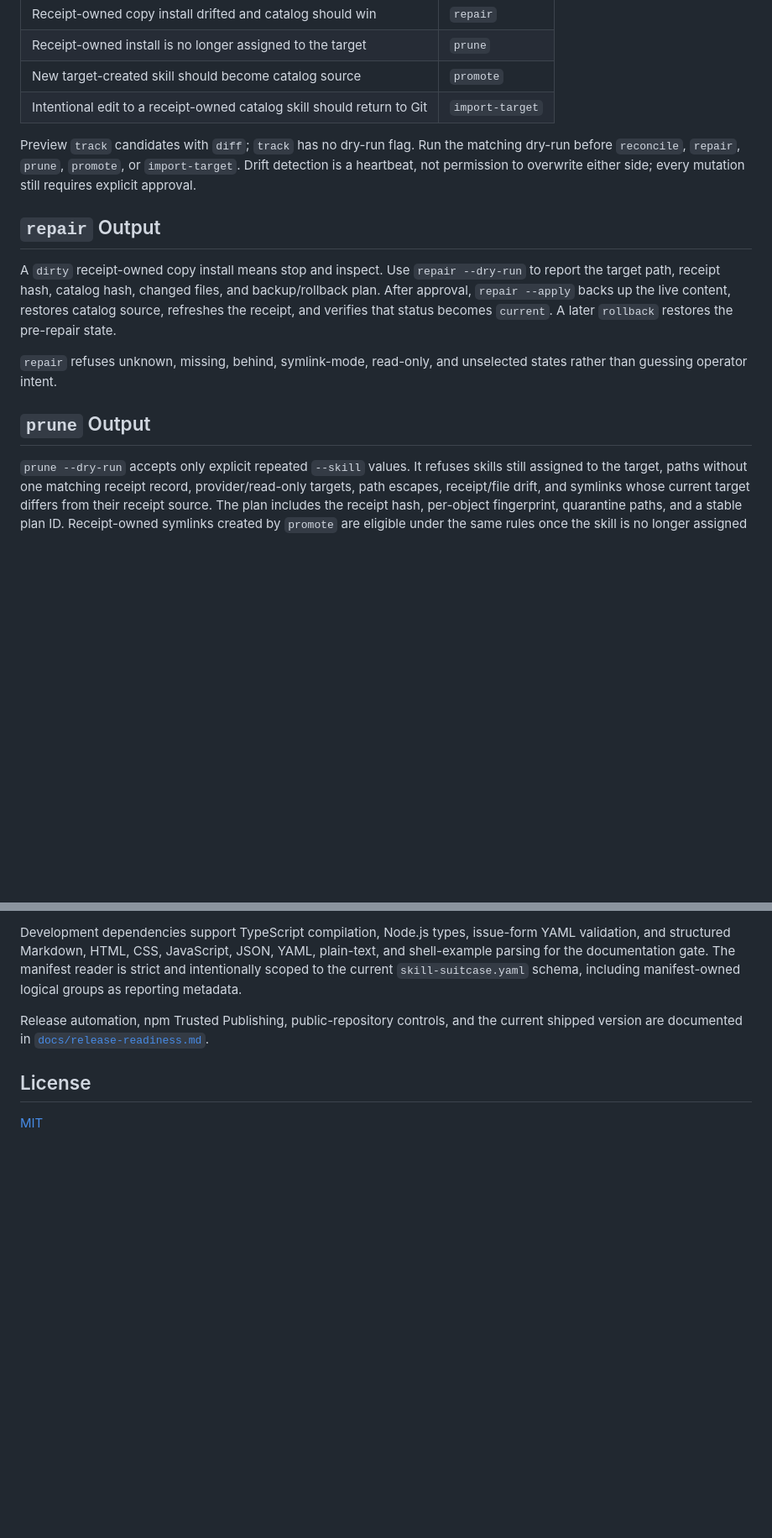
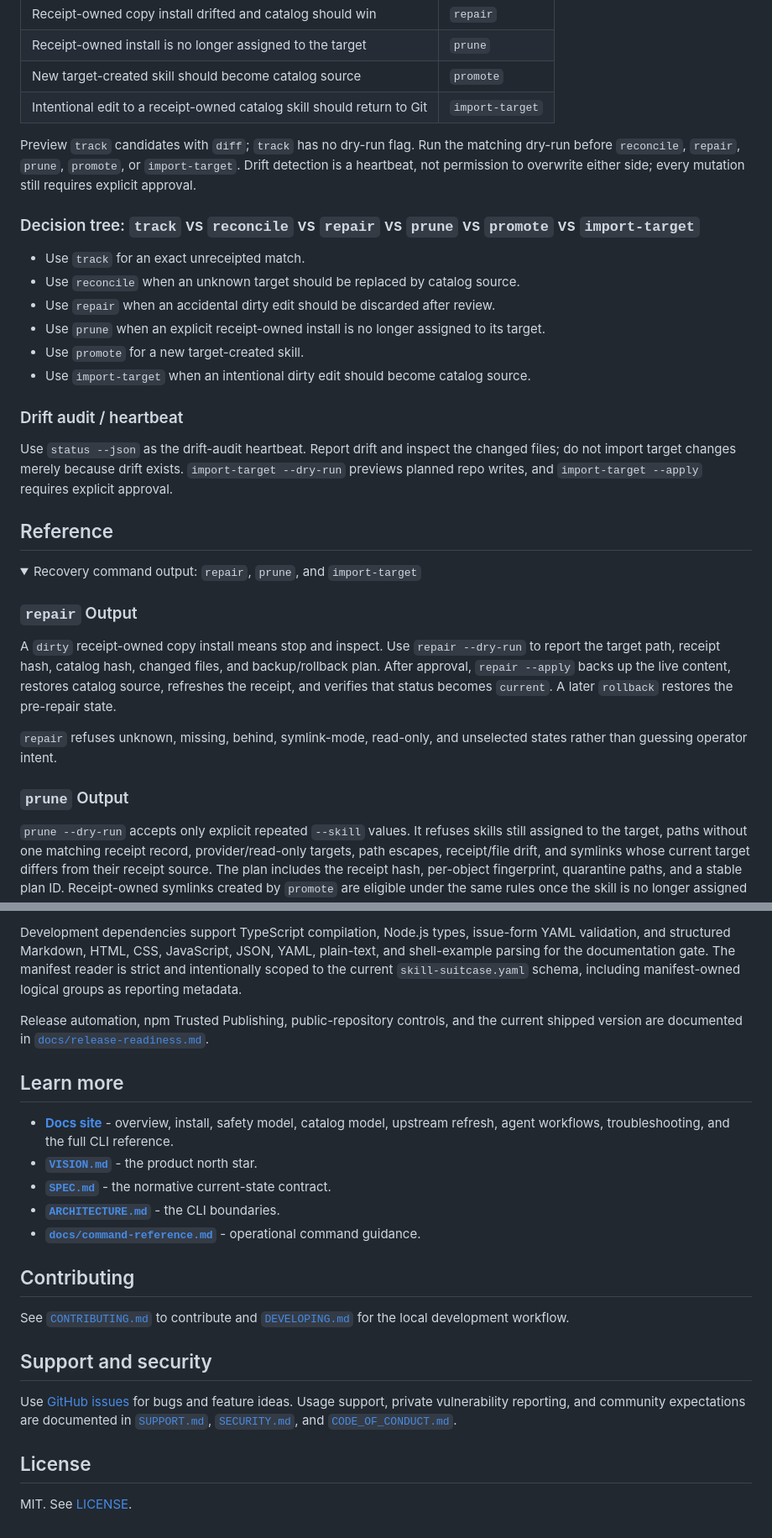
Before and after one commit to calvinnwq/skill-suitcase, a Markdown page: README.md, 2 parts joined by grey strips. Shown at 84% size. Rendered like a GitHub page; folded sections open; blank space fills up the shorter version.

```diff
--- a/README.md
+++ b/README.md
@@ -174,12 +180,33 @@ Use the target state and ownership model to choose the command:
 | New target-created skill should become catalog source | `promote` |
 | Intentional edit to a receipt-owned catalog skill should return to Git | `import-target` |
 
-Preview `track` candidates with `diff`; `track` has no dry-run flag. Run the
-matching dry-run before `reconcile`, `repair`, `prune`, `promote`, or `import-target`.
-Drift detection is a heartbeat, not permission to overwrite either side; every
-mutation still requires explicit approval.
+Preview `track` candidates with `diff`; `track` has no dry-run flag.
+Run the matching dry-run before `reconcile`, `repair`, `prune`, `promote`, or `import-target`.
+Drift detection is a heartbeat, not permission to overwrite either side; every mutation still requires explicit approval.
 
-## `repair` Output
+### Decision tree: `track` vs `reconcile` vs `repair` vs `prune` vs `promote` vs `import-target`
+
+- Use `track` for an exact unreceipted match.
+- Use `reconcile` when an unknown target should be replaced by catalog source.
+- Use `repair` when an accidental dirty edit should be discarded after review.
+- Use `prune` when an explicit receipt-owned install is no longer assigned to its target.
+- Use `promote` for a new target-created skill.
+- Use `import-target` when an intentional dirty edit should become catalog
+  source.
+
+### Drift audit / heartbeat
+
+Use `status --json` as the drift-audit heartbeat.
+Report drift and inspect the changed files; do not import target changes merely because drift exists.
+`import-target --dry-run` previews planned repo writes, and
+`import-target --apply` requires explicit approval.
+
+## Reference
+
+<details>
+<summary>Recovery command output: <code>repair</code>, <code>prune</code>, and <code>import-target</code></summary>
+
+### `repair` Output
 
 A `dirty` receipt-owned copy install means stop and inspect. Use
 `repair --dry-run` to report the target path, receipt hash, catalog hash,
@@ -190,7 +217,7 @@ that status becomes `current`. A later `rollback` restores the pre-repair state.
 `repair` refuses unknown, missing, behind, symlink-mode, read-only, and
 unselected states rather than guessing operator intent.
 
-## `prune` Output
+### `prune` Output
 
 `prune --dry-run` accepts only explicit repeated `--skill` values. It refuses
 skills still assigned to the target, paths without one matching receipt record,
@@ -393,6 +418,28 @@ Release automation, npm Trusted Publishing, public-repository controls, and the
 current shipped version are documented in
 [`docs/release-readiness.md`](docs/release-readiness.md).
 
+</details>
+
+## Learn more
+
+- **[Docs site](https://calvinnwq.github.io/skill-suitcase/)** - overview, install, safety model, catalog model, upstream refresh, agent workflows, troubleshooting, and the full CLI reference.
+- **[`VISION.md`](VISION.md)** - the product north star.
+- **[`SPEC.md`](SPEC.md)** - the normative current-state contract.
+- **[`ARCHITECTURE.md`](ARCHITECTURE.md)** - the CLI boundaries.
+- **[`docs/command-reference.md`](docs/command-reference.md)** - operational command guidance.
+
+## Contributing
+
+See [`CONTRIBUTING.md`](CONTRIBUTING.md) to contribute and
+[`DEVELOPING.md`](DEVELOPING.md) for the local development workflow.
+
+## Support and security
+
+Use [GitHub issues](https://github.com/calvinnwq/skill-suitcase/issues) for bugs
+and feature ideas. Usage support, private vulnerability reporting, and community
+expectations are documented in [`SUPPORT.md`](SUPPORT.md),
+[`SECURITY.md`](SECURITY.md), and [`CODE_OF_CONDUCT.md`](CODE_OF_CONDUCT.md).
+
 ## License
 
-[MIT](LICENSE)
+MIT. See [LICENSE](LICENSE).
```
Also changed, not shown: other parts of README.md (+76 -72 lines).
